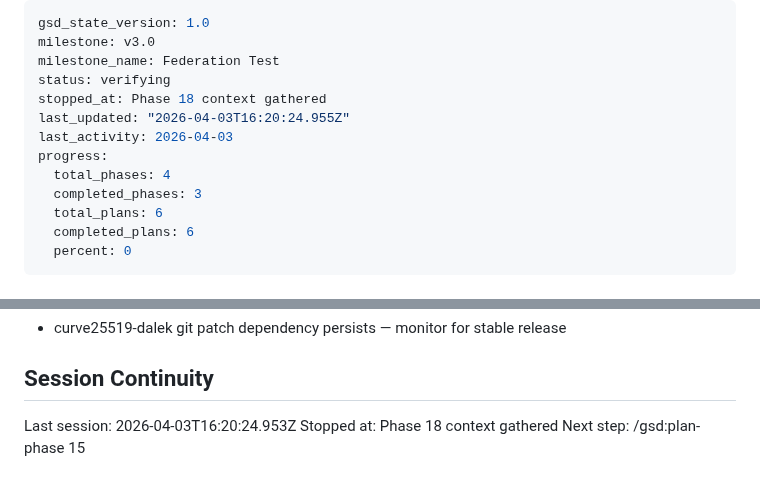
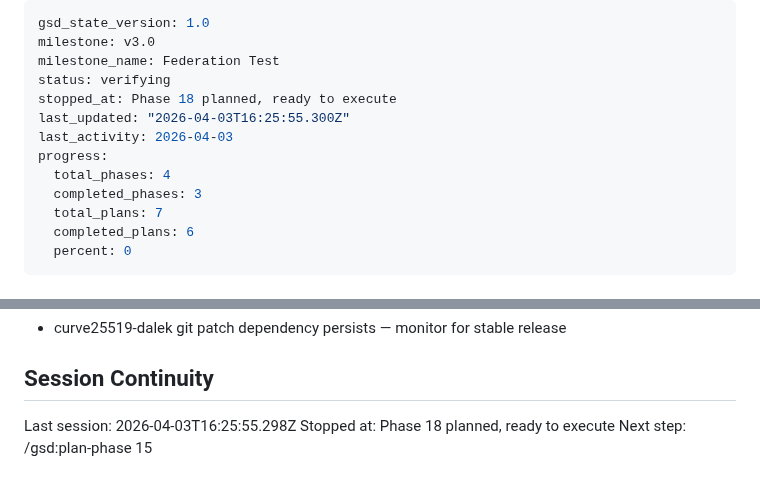
Before and after one commit to johnzilla/3goodsources, a Markdown page: .planning/STATE.md, 2 parts joined by grey strips. Drawn GitHub-style.

Commit message:
docs(state): record phase 18 planning session

```diff
--- a/.planning/STATE.md
+++ b/.planning/STATE.md
@@ -3,13 +3,13 @@ gsd_state_version: 1.0
 milestone: v3.0
 milestone_name: Federation Test
 status: verifying
-stopped_at: Phase 18 context gathered
-last_updated: "2026-04-03T16:20:24.955Z"
+stopped_at: Phase 18 planned, ready to execute
+last_updated: "2026-04-03T16:25:55.300Z"
 last_activity: 2026-04-03
 progress:
   total_phases: 4
   completed_phases: 3
-  total_plans: 6
+  total_plans: 7
   completed_plans: 6
   percent: 0
 ---
@@ -87,6 +87,6 @@ All decisions logged in PROJECT.md Key Decisions table.
 
 ## Session Continuity
 
-Last session: 2026-04-03T16:20:24.953Z
-Stopped at: Phase 18 context gathered
+Last session: 2026-04-03T16:25:55.298Z
+Stopped at: Phase 18 planned, ready to execute
 Next step: /gsd:plan-phase 15
```
